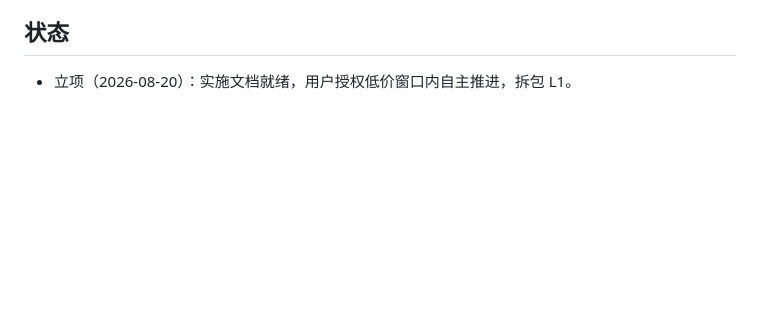
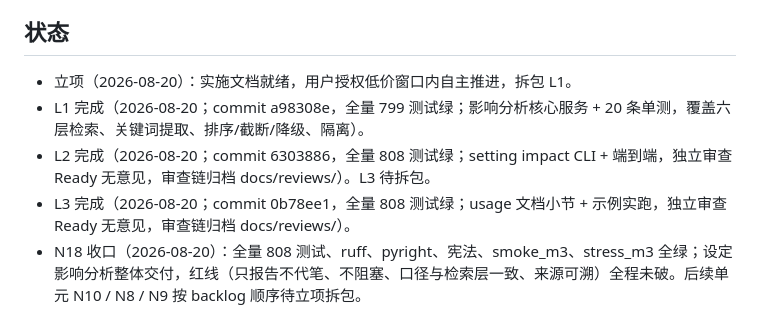
Before and after one commit to ppepperkok-hue/novel-editorial, a Markdown page: docs/implementation/m5-n18-implementation.md, the part around the change. GitHub-like rendering; blank space fills up the shorter version.

```diff
--- a/docs/implementation/m5-n18-implementation.md
+++ b/docs/implementation/m5-n18-implementation.md
@@ -114,3 +114,7 @@ pytest + ruff + pyright + 宪法 + smoke_m3 + stress_m3 + 文档实跑。
 ## 状态
 
 - 立项（2026-08-20）：实施文档就绪，用户授权低价窗口内自主推进，拆包 L1。
+- L1 完成（2026-08-20；commit a98308e，全量 799 测试绿；影响分析核心服务 + 20 条单测，覆盖六层检索、关键词提取、排序/截断/降级、隔离）。
+- L2 完成（2026-08-20；commit 6303886，全量 808 测试绿；setting impact CLI + 端到端，独立审查 Ready 无意见，审查链归档 docs/reviews/）。L3 待拆包。
+- L3 完成（2026-08-20；commit 0b78ee1，全量 808 测试绿；usage 文档小节 + 示例实跑，独立审查 Ready 无意见，审查链归档 docs/reviews/）。
+- N18 收口（2026-08-20）：全量 808 测试、ruff、pyright、宪法、smoke_m3、stress_m3 全绿；设定影响分析整体交付，红线（只报告不代笔、不阻塞、口径与检索层一致、来源可溯）全程未破。后续单元 N10 / N8 / N9 按 backlog 顺序待立项拆包。
```
Also changed, not shown: docs/reviews/20260820-M5N18L3.md (added, +36 -0 lines).
